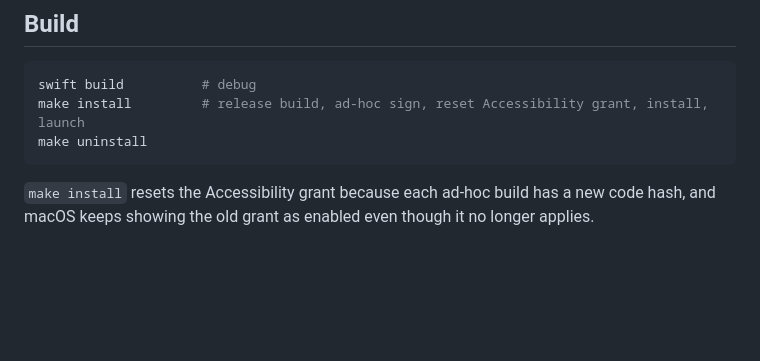
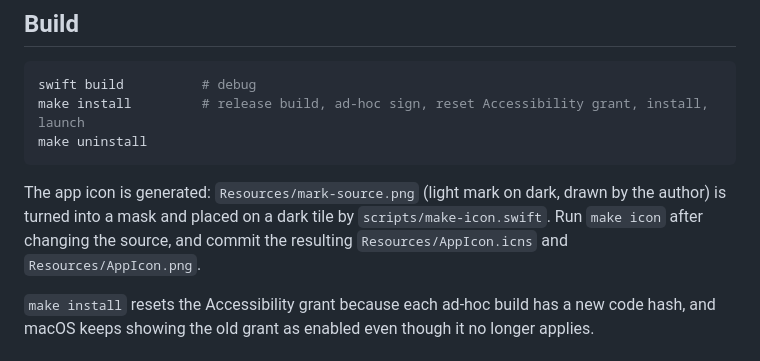
Before and after one commit to royxue/hyperlayer, a Markdown page: AGENTS.md, the part around the change. Drawn GitHub-style; blank space fills up the shorter version.

````diff
--- a/AGENTS.md
+++ b/AGENTS.md
@@ -33,6 +33,8 @@ make install         # release build, ad-hoc sign, reset Accessibility grant, in
 make uninstall
 ```
 
+The app icon is generated: `Resources/mark-source.png` (light mark on dark, drawn by the author) is turned into a mask and placed on a dark tile by `scripts/make-icon.swift`. Run `make icon` after changing the source, and commit the resulting `Resources/AppIcon.icns` and `Resources/AppIcon.png`.
+
 `make install` resets the Accessibility grant because each ad-hoc build has a new code hash, and macOS keeps showing the old grant as enabled even though it no longer applies.
 
 ## Debugging
````
Also changed, not shown: README.md (+2 -0 lines), Resources/AppIcon.png (added), Resources/mark-source.png (added), 4 other files.
